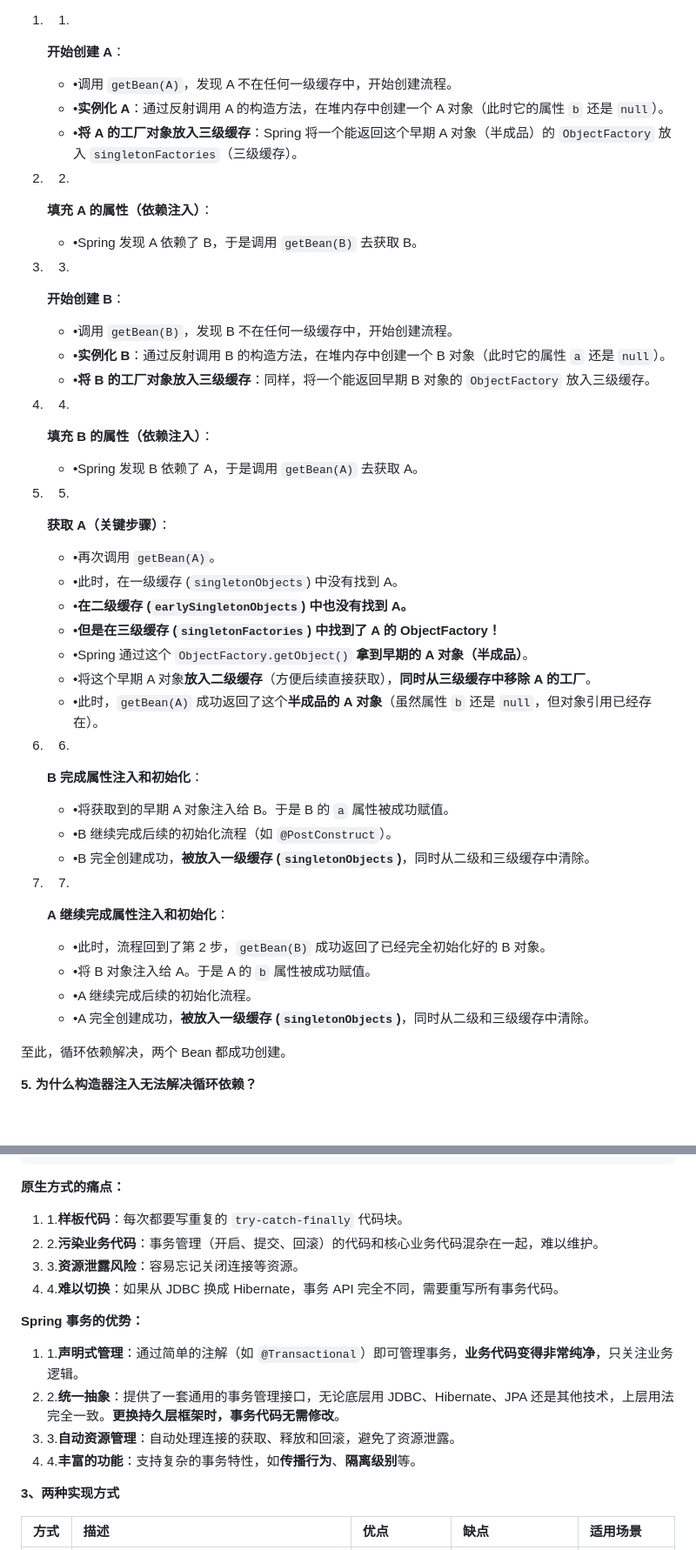
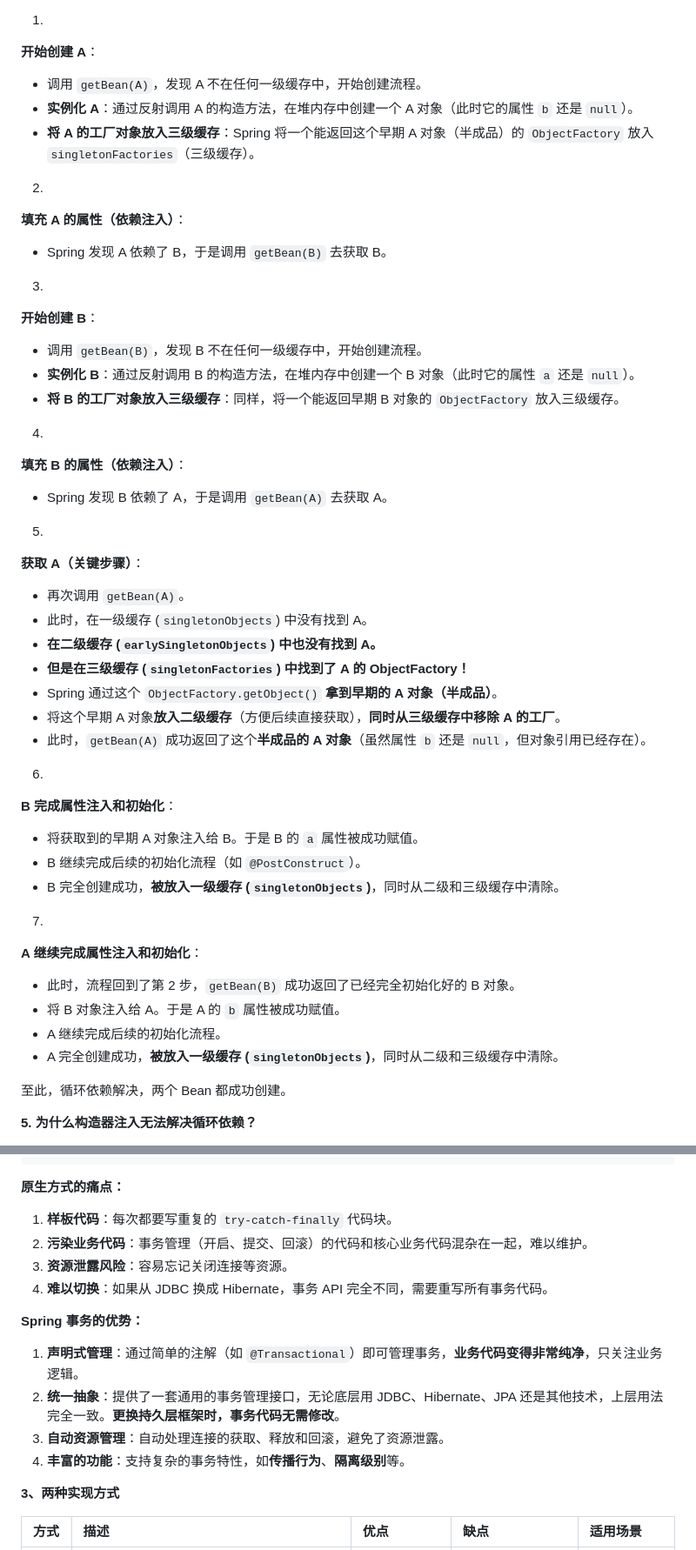
Before and after one commit to MKing-Super/SpringFamily, a Markdown page: Interview/md/3-Java框架.md, 2 parts joined by grey strips. Shown at 87% size. Drawn GitHub-style; blank space fills up the shorter version.

```diff
--- a/Interview/md/3-Java框架.md
+++ b/Interview/md/3-Java框架.md
@@ -364,58 +389,58 @@ Spring 容器的主要核心是：
 
    **开始创建 A**：
 
-   - •调用 `getBean(A)`，发现 A 不在任何一级缓存中，开始创建流程。
-   - •**实例化 A**：通过反射调用 A 的构造方法，在堆内存中创建一个 A 对象（此时它的属性 `b` 还是 `null`）。
-   - •**将 A 的工厂对象放入三级缓存**：Spring 将一个能返回这个早期 A 对象（半成品）的 `ObjectFactory` 放入 `singletonFactories`（三级缓存）。
+   - 调用 `getBean(A)`，发现 A 不在任何一级缓存中，开始创建流程。
+   - **实例化 A**：通过反射调用 A 的构造方法，在堆内存中创建一个 A 对象（此时它的属性 `b` 还是 `null`）。
+   - **将 A 的工厂对象放入三级缓存**：Spring 将一个能返回这个早期 A 对象（半成品）的 `ObjectFactory` 放入 `singletonFactories`（三级缓存）。
 
-2. 2.
+2.
 
    **填充 A 的属性（依赖注入）**：
 
-   - •Spring 发现 A 依赖了 B，于是调用 `getBean(B)` 去获取 B。
+   - Spring 发现 A 依赖了 B，于是调用 `getBean(B)` 去获取 B。
 
-3. 3.
+3.
 
    **开始创建 B**：
 
-   - •调用 `getBean(B)`，发现 B 不在任何一级缓存中，开始创建流程。
-   - •**实例化 B**：通过反射调用 B 的构造方法，在堆内存中创建一个 B 对象（此时它的属性 `a` 还是 `null`）。
-   - •**将 B 的工厂对象放入三级缓存**：同样，将一个能返回早期 B 对象的 `ObjectFactory` 放入三级缓存。
+   - 调用 `getBean(B)`，发现 B 不在任何一级缓存中，开始创建流程。
+   - **实例化 B**：通过反射调用 B 的构造方法，在堆内存中创建一个 B 对象（此时它的属性 `a` 还是 `null`）。
+   - **将 B 的工厂对象放入三级缓存**：同样，将一个能返回早期 B 对象的 `ObjectFactory` 放入三级缓存。
 
-4. 4.
+4.
 
    **填充 B 的属性（依赖注入）**：
 
-   - •Spring 发现 B 依赖了 A，于是调用 `getBean(A)` 去获取 A。
+   - Spring 发现 B 依赖了 A，于是调用 `getBean(A)` 去获取 A。
 
-5. 5.
+5.
 
    **获取 A（关键步骤）**：
 
-   - •再次调用 `getBean(A)`。
-   - •此时，在一级缓存 (`singletonObjects`) 中没有找到 A。
-   - •**在二级缓存 (`earlySingletonObjects`) 中也没有找到 A。**
-   - •**但是在三级缓存 (`singletonFactories`) 中找到了 A 的 ObjectFactory！**
-   - •Spring 通过这个 `ObjectFactory.getObject()` **拿到早期的 A 对象（半成品）**。
-   - •将这个早期 A 对象**放入二级缓存**（方便后续直接获取），**同时从三级缓存中移除 A 的工厂**。
-   - •此时，`getBean(A)` 成功返回了这个**半成品的 A 对象**（虽然属性 `b` 还是 `null`，但对象引用已经存在）。
+   - 再次调用 `getBean(A)`。
+   - 此时，在一级缓存 (`singletonObjects`) 中没有找到 A。
+   - **在二级缓存 (`earlySingletonObjects`) 中也没有找到 A。**
+   - **但是在三级缓存 (`singletonFactories`) 中找到了 A 的 ObjectFactory！**
+   - Spring 通过这个 `ObjectFactory.getObject()` **拿到早期的 A 对象（半成品）**。
+   - 将这个早期 A 对象**放入二级缓存**（方便后续直接获取），**同时从三级缓存中移除 A 的工厂**。
+   - 此时，`getBean(A)` 成功返回了这个**半成品的 A 对象**（虽然属性 `b` 还是 `null`，但对象引用已经存在）。
 
-6. 6.
+6.
 
    **B 完成属性注入和初始化**：
 
-   - •将获取到的早期 A 对象注入给 B。于是 B 的 `a` 属性被成功赋值。
-   - •B 继续完成后续的初始化流程（如 `@PostConstruct`）。
-   - •B 完全创建成功，**被放入一级缓存 (`singletonObjects`)**，同时从二级和三级缓存中清除。
+   - 将获取到的早期 A 对象注入给 B。于是 B 的 `a` 属性被成功赋值。
+   - B 继续完成后续的初始化流程（如 `@PostConstruct`）。
+   - B 完全创建成功，**被放入一级缓存 (`singletonObjects`)**，同时从二级和三级缓存中清除。
 
-7. 7.
+7.
 
    **A 继续完成属性注入和初始化**：
 
-   - •此时，流程回到了第 2 步，`getBean(B)` 成功返回了已经完全初始化好的 B 对象。
-   - •将 B 对象注入给 A。于是 A 的 `b` 属性被成功赋值。
-   - •A 继续完成后续的初始化流程。
-   - •A 完全创建成功，**被放入一级缓存 (`singletonObjects`)**，同时从二级和三级缓存中清除。
+   - 此时，流程回到了第 2 步，`getBean(B)` 成功返回了已经完全初始化好的 B 对象。
+   - 将 B 对象注入给 A。于是 A 的 `b` 属性被成功赋值。
+   - A 继续完成后续的初始化流程。
+   - A 完全创建成功，**被放入一级缓存 (`singletonObjects`)**，同时从二级和三级缓存中清除。
 
 至此，循环依赖解决，两个 Bean 都成功创建。
 
@@ -543,17 +574,17 @@ try {
 
 **原生方式的痛点：**
 
-1. 1.**样板代码**：每次都要写重复的 `try-catch-finally` 代码块。
-2. 2.**污染业务代码**：事务管理（开启、提交、回滚）的代码和核心业务代码混杂在一起，难以维护。
-3. 3.**资源泄露风险**：容易忘记关闭连接等资源。
-4. 4.**难以切换**：如果从 JDBC 换成 Hibernate，事务 API 完全不同，需要重写所有事务代码。
+1. **样板代码**：每次都要写重复的 `try-catch-finally` 代码块。
+2. **污染业务代码**：事务管理（开启、提交、回滚）的代码和核心业务代码混杂在一起，难以维护。
+3. **资源泄露风险**：容易忘记关闭连接等资源。
+4. **难以切换**：如果从 JDBC 换成 Hibernate，事务 API 完全不同，需要重写所有事务代码。
 
 **Spring 事务的优势：**
 
-1. 1.**声明式管理**：通过简单的注解（如 `@Transactional`）即可管理事务，**业务代码变得非常纯净**，只关注业务逻辑。
-2. 2.**统一抽象**：提供了一套通用的事务管理接口，无论底层用 JDBC、Hibernate、JPA 还是其他技术，上层用法完全一致。**更换持久层框架时，事务代码无需修改**。
-3. 3.**自动资源管理**：自动处理连接的获取、释放和回滚，避免了资源泄露。
-4. 4.**丰富的功能**：支持复杂的事务特性，如**传播行为**、**隔离级别**等。
+1. **声明式管理**：通过简单的注解（如 `@Transactional`）即可管理事务，**业务代码变得非常纯净**，只关注业务逻辑。
+2. **统一抽象**：提供了一套通用的事务管理接口，无论底层用 JDBC、Hibernate、JPA 还是其他技术，上层用法完全一致。**更换持久层框架时，事务代码无需修改**。
+3. **自动资源管理**：自动处理连接的获取、释放和回滚，避免了资源泄露。
+4. **丰富的功能**：支持复杂的事务特性，如**传播行为**、**隔离级别**等。
 
 **3、两种实现方式**
 
```
Also changed, not shown: other parts of Interview/md/3-Java框架.md (+171 -137 lines).
